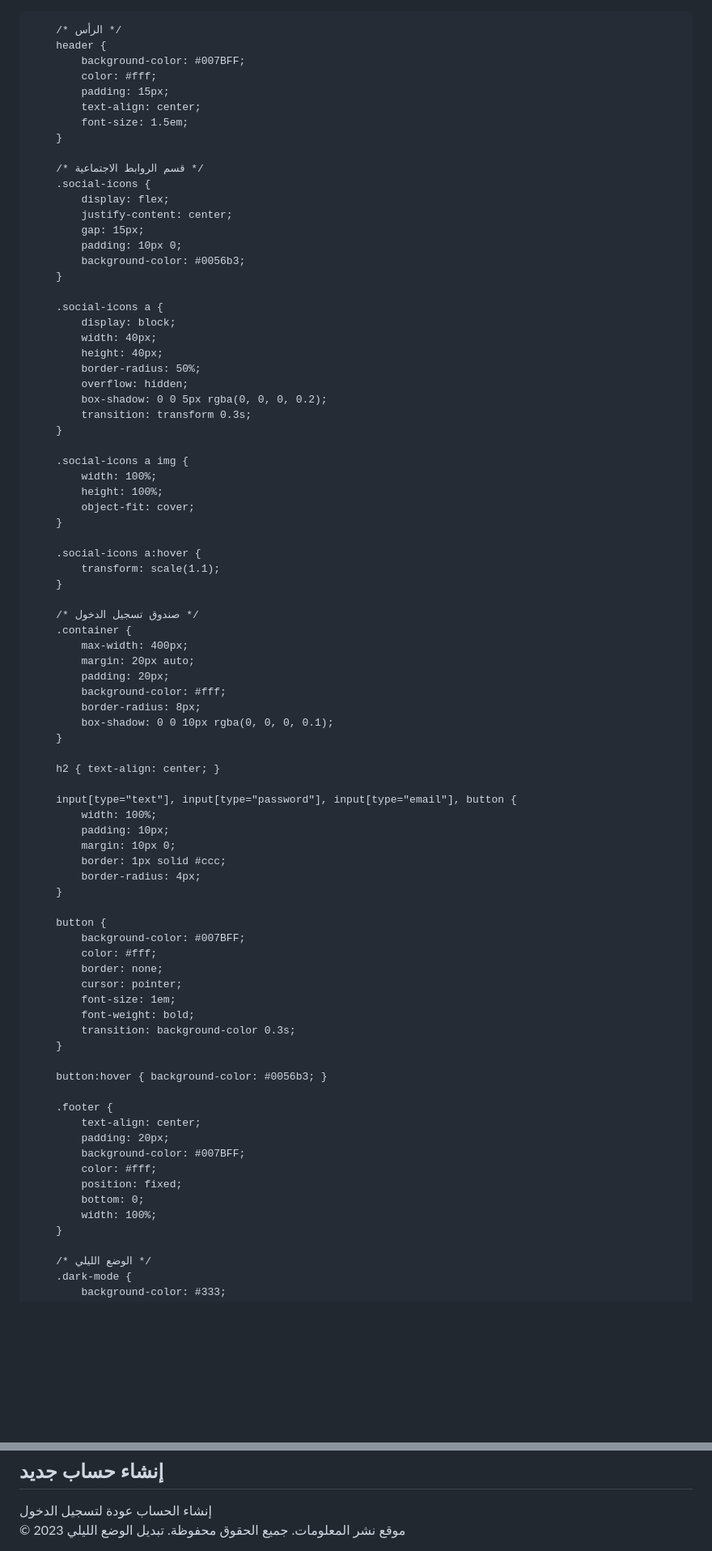
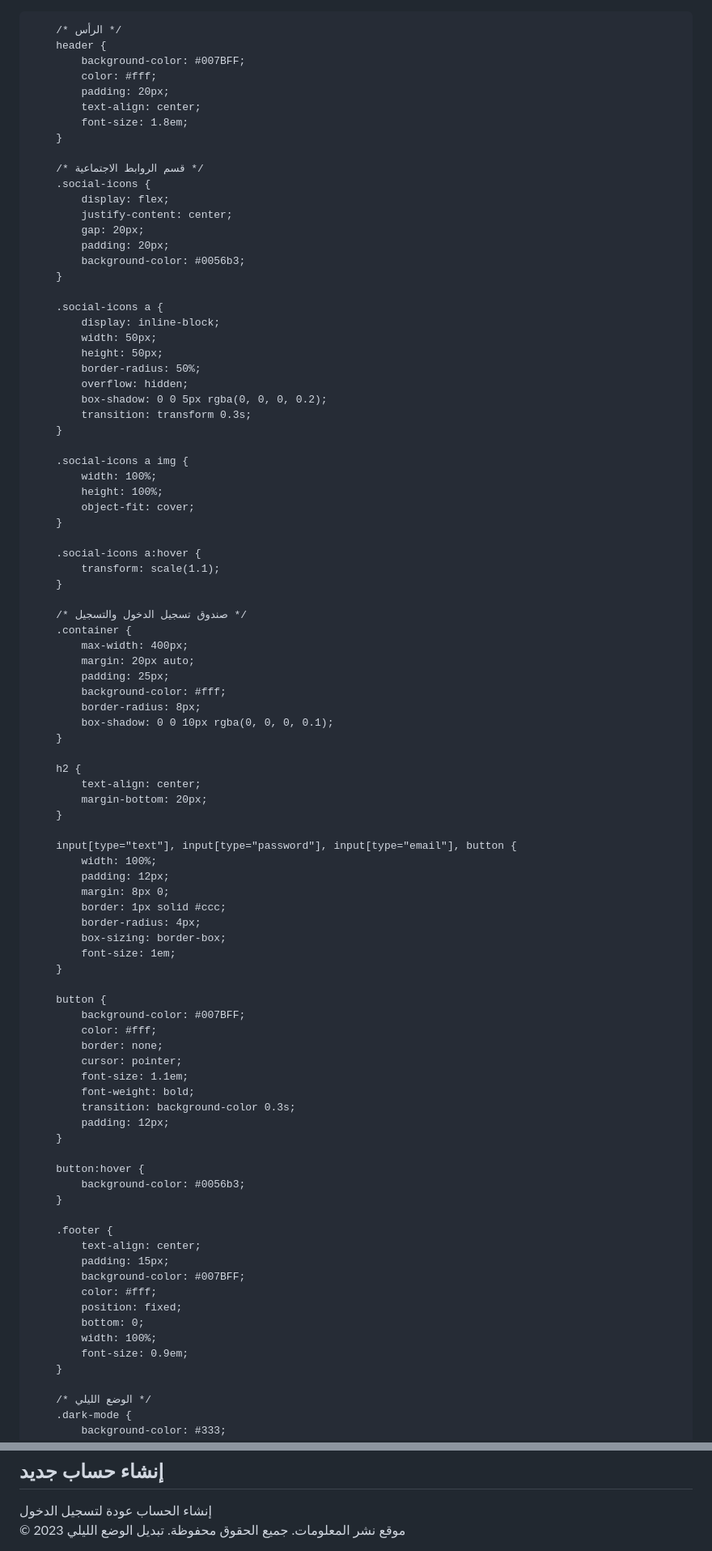
Before and after one commit to Nadjibbenayach/nadjibbenayach.github.io, a Markdown page: README.md, 2 parts joined by grey strips. Shown: that part at 81% size. GitHub-like rendering; blank space fills up the shorter version.

Commit message:
Update README.mdيي

```diff
--- a/README.md
+++ b/README.md
@@ -1,4 +1,3 @@
-
 <!DOCTYPE html>
 <html lang="ar">
 <head>
@@ -18,24 +17,24 @@
         header {
             background-color: #007BFF;
             color: #fff;
-            padding: 15px;
+            padding: 20px;
             text-align: center;
-            font-size: 1.5em;
+            font-size: 1.8em;
         }
 
         /* قسم الروابط الاجتماعية */
         .social-icons {
             display: flex;
             justify-content: center;
-            gap: 15px;
-            padding: 10px 0;
+            gap: 20px;
+            padding: 20px;
             background-color: #0056b3;
         }
 
         .social-icons a {
-            display: block;
-            width: 40px;
-            height: 40px;
+            display: inline-block;
+            width: 50px;
+            height: 50px;
             border-radius: 50%;
             overflow: hidden;
             box-shadow: 0 0 5px rgba(0, 0, 0, 0.2);
@@ -52,24 +51,29 @@
             transform: scale(1.1);
         }
 
-        /* صندوق تسجيل الدخول */
+        /* صندوق تسجيل الدخول والتسجيل */
         .container {
             max-width: 400px;
             margin: 20px auto;
-            padding: 20px;
+            padding: 25px;
             background-color: #fff;
             border-radius: 8px;
             box-shadow: 0 0 10px rgba(0, 0, 0, 0.1);
         }
 
-        h2 { text-align: center; }
+        h2 {
+            text-align: center;
+            margin-bottom: 20px;
+        }
 
         input[type="text"], input[type="password"], input[type="email"], button {
             width: 100%;
-            padding: 10px;
-            margin: 10px 0;
+            padding: 12px;
+            margin: 8px 0;
             border: 1px solid #ccc;
             border-radius: 4px;
+            box-sizing: border-box;
+            font-size: 1em;
         }
 
         button {
@@ -77,21 +81,25 @@
             color: #fff;
             border: none;
             cursor: pointer;
-            font-size: 1em;
+            font-size: 1.1em;
             font-weight: bold;
             transition: background-color 0.3s;
+            padding: 12px;
         }
 
-        button:hover { background-color: #0056b3; }
+        button:hover {
+            background-color: #0056b3;
+        }
 
         .footer {
             text-align: center;
-            padding: 20px;
+            padding: 15px;
             background-color: #007BFF;
             color: #fff;
             position: fixed;
             bottom: 0;
             width: 100%;
+            font-size: 0.9em;
         }
 
         /* الوضع الليلي */
@@ -164,7 +179,6 @@
             alert("يرجى إدخال اسم المستخدم وكلمة المرور.");
         } else if (username === "user" && password === "pass") {
             alert("تم تسجيل الدخول بنجاح.");
-            // يمكن استبدال هذا الجزء بانتقال لصفحة أخرى أو عرض محتوى خاص
         } else {
             alert("اسم المستخدم أو كلمة المرور غير صحيحة.");
         }
@@ -173,7 +187,6 @@
     // دالة الدخول كضيف
     function guestLogin() {
         alert("تم تسجيل الدخول كضيف.");
-        // يمكن إضافة سلوك خاص للضيف هنا
     }
 
     // دالة إنشاء حساب جديد
```
Also changed, not shown: other parts of README.md (+7 -0 lines).
